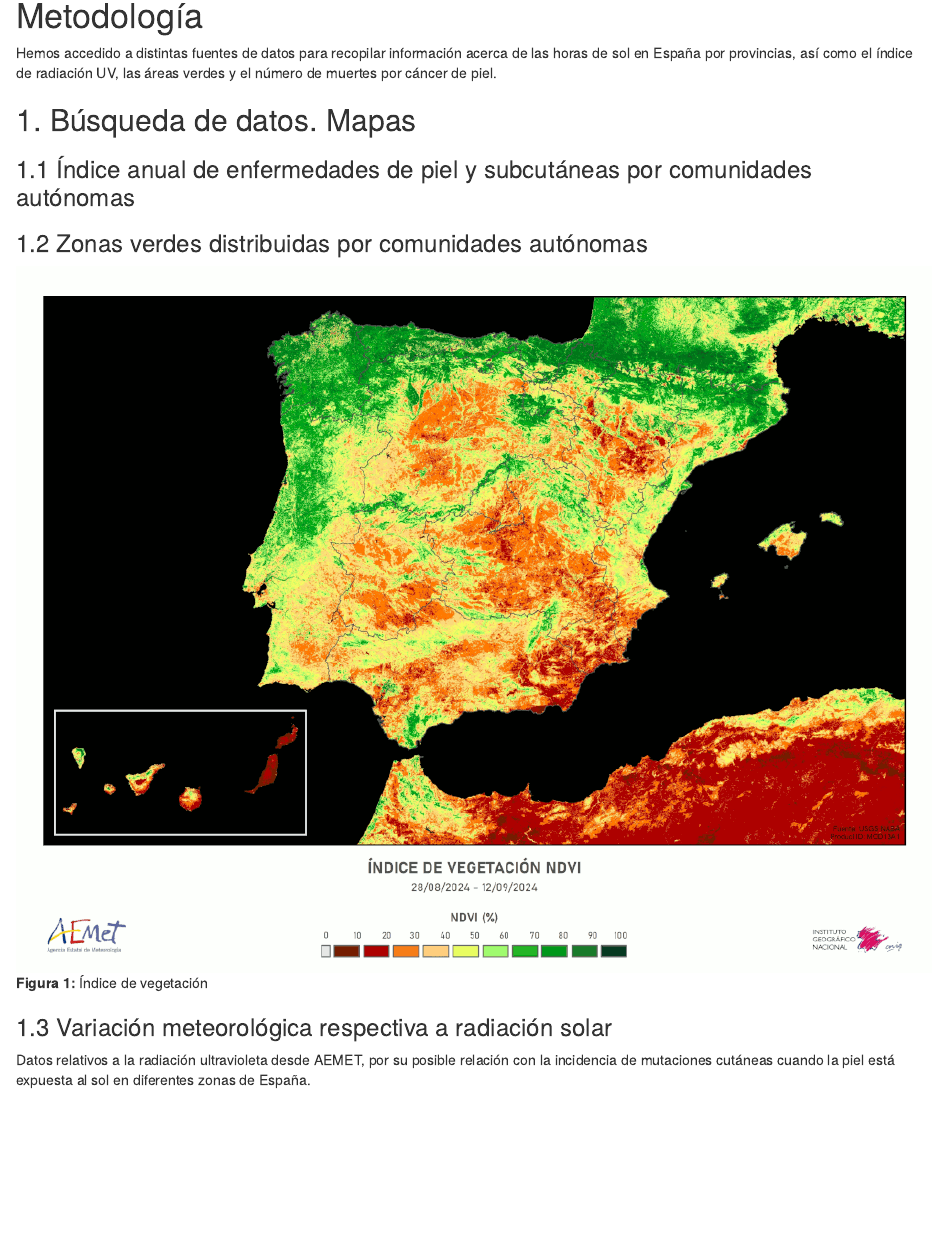
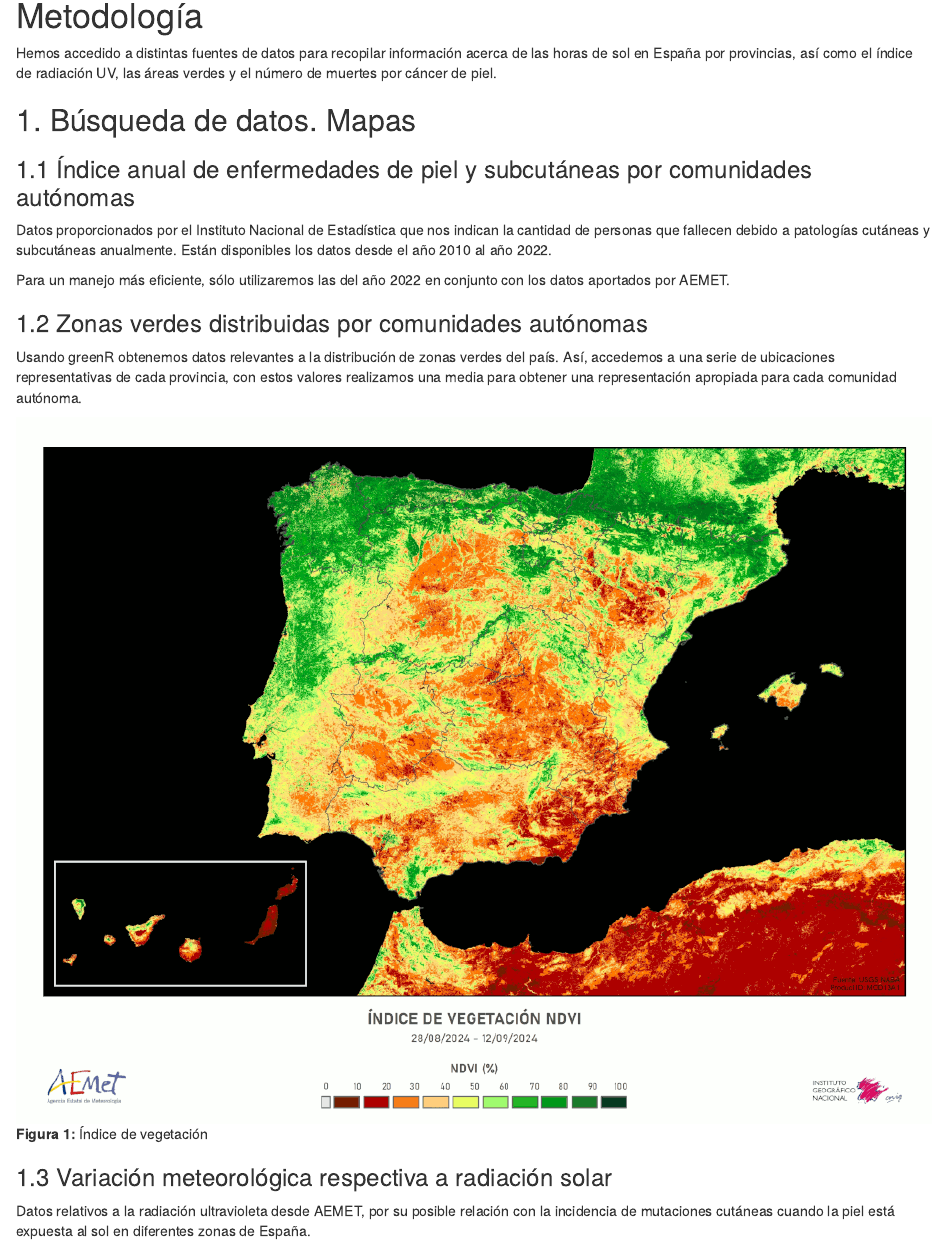
Before and after one commit to alc1020/Efecto_de_Sol_En_Las_Muertes_Por_Patologias_Dermatologicas, an R Markdown document (Summary.Rmd): the page in a window 1100 px wide, from 400 px down. Rendered offline with R 4.5, knitr and Pandoc, with nearby package versions.

Commit message:
Summary actualizado, información de búsquedad de datos

```diff
--- a/Summary.Rmd
+++ b/Summary.Rmd
@@ -19,10 +19,12 @@ Hemos accedido a distintas fuentes de datos para recopilar información acerca d
 ## 1. Búsqueda de datos. Mapas
 
 ### 1.1 Índice anual de enfermedades de piel y subcutáneas por comunidades autónomas
+Datos proporcionados por el Instituto Nacional de Estadística que nos indican la cantidad de personas que fallecen debido a patologías cutáneas y subcutáneas anualmente. Están disponibles los datos desde el año 2010 al año 2022.
 
-
+Para un manejo más eficiente, sólo utilizaremos las del año 2022 en conjunto con los datos aportados por AEMET.
 
 ### 1.2 Zonas verdes distribuidas por comunidades autónomas
+Usando greenR obtenemos datos relevantes a la distribución de zonas verdes del país. Así, accedemos a una serie de ubicaciones representativas de cada provincia, con estos valores realizamos una media para obtener una representación apropiada para cada comunidad autónoma.
 
 
 ![Índice de vegetación](INPUT/mapas/indice_vegetacion.png)
```
